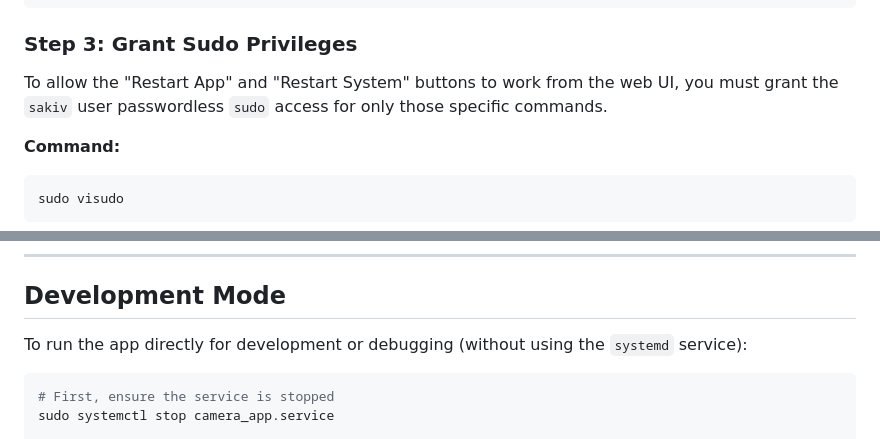
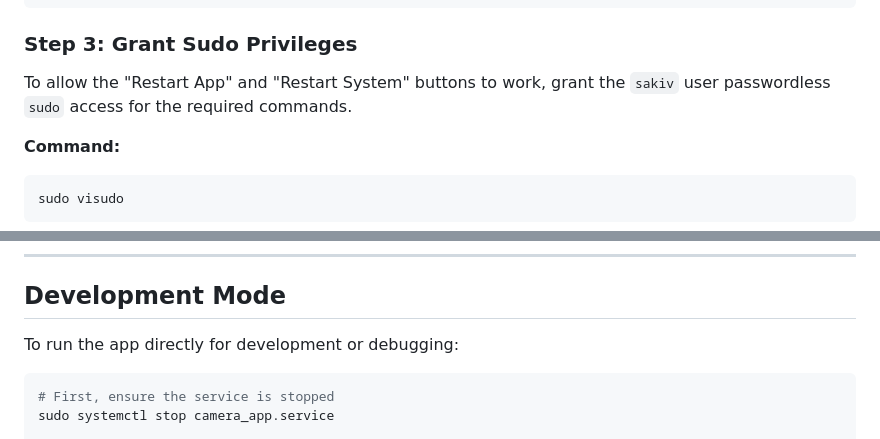
Before and after one commit to vikasraju-kpro/camera1_version1, a Markdown page: README.md, 2 parts joined by grey strips. GitHub-like rendering.

````diff
--- a/README.md
+++ b/README.md
@@ -101,7 +123,7 @@ WantedBy=multi-user.target
 
 ### Step 3: Grant Sudo Privileges
 
-To allow the "Restart App" and "Restart System" buttons to work from the web UI, you must grant the `sakiv` user passwordless `sudo` access for only those specific commands.
+To allow the "Restart App" and "Restart System" buttons to work, grant the `sakiv` user passwordless `sudo` access for the required commands.
 
 **Command:**
 
@@ -139,7 +161,7 @@ sudo systemctl status camera_app.service
 
 ## Development Mode
 
-To run the app directly for development or debugging (without using the `systemd` service):
+To run the app directly for development or debugging:
 
 ```bash
 # First, ensure the service is stopped
````
Also changed, not shown: other parts of README.md (+27 -5 lines).
